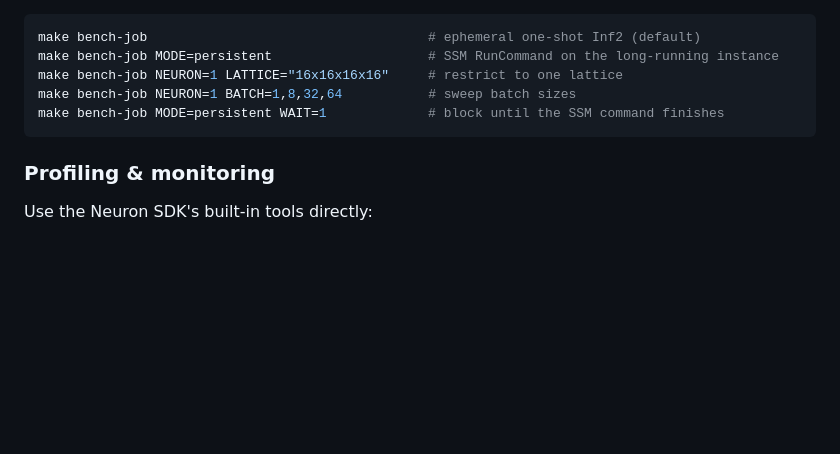
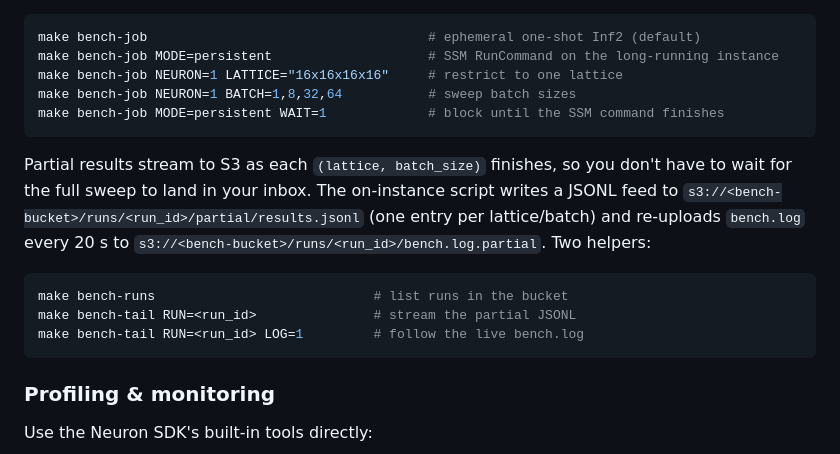
Before and after one commit to JGalego/lqcd-neuron, a Markdown page: README.md, the part around the change. Drawn GitHub-style; blank space fills up the shorter version.

Commit message:
docs(bench): document partial-result S3 streaming and bench-tail helpers

````diff
--- a/README.md
+++ b/README.md
@@ -230,6 +230,19 @@ make bench-job NEURON=1 BATCH=1,8,32,64           # sweep batch sizes
 make bench-job MODE=persistent WAIT=1             # block until the SSM command finishes
 ```
 
+Partial results stream to S3 as each `(lattice, batch_size)` finishes, so
+you don't have to wait for the full sweep to land in your inbox.  The
+on-instance script writes a JSONL feed to
+`s3://<bench-bucket>/runs/<run_id>/partial/results.jsonl` (one entry per
+lattice/batch) and re-uploads `bench.log` every 20 s to
+`s3://<bench-bucket>/runs/<run_id>/bench.log.partial`.  Two helpers:
+
+```bash
+make bench-runs                            # list runs in the bucket
+make bench-tail RUN=<run_id>               # stream the partial JSONL
+make bench-tail RUN=<run_id> LOG=1         # follow the live bench.log
+```
+
 ### Profiling & monitoring
 
 Use the Neuron SDK's built-in tools directly:
````
Also changed, not shown: docs/architecture.md (+4 -0 lines), docs/quickstart.md (+9 -0 lines).
